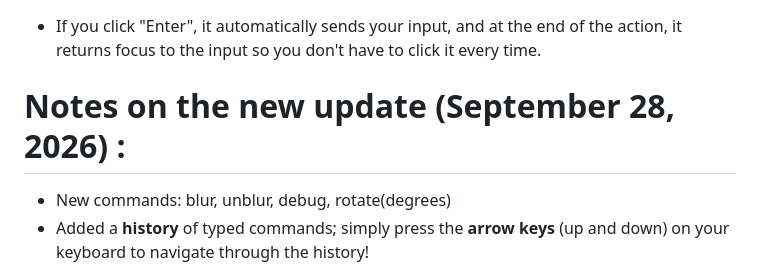
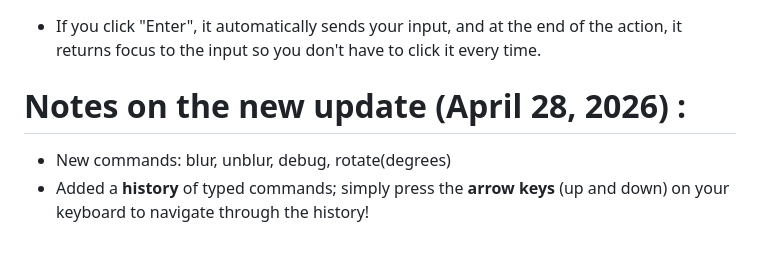
Before and after one commit to BrundevCoder/web-terminal, a Markdown page: README.md, the part around the change. Rendered like a GitHub page; blank space fills up the shorter version.

Commit message:
Update update notes date in README.md

```diff
--- a/README.md
+++ b/README.md
@@ -36,6 +36,6 @@ Basically, the code detects user input and checks if what they typed exists in a
 
 - If you click "Enter", it automatically sends your input, and at the end of the action, it returns focus to the input so you don't have to click it every time.
 
-# Notes on the new update (September 28, 2026) :
+# Notes on the new update (April 28, 2026) :
 - New commands: blur, unblur, debug, rotate(degrees)
 - Added a **history** of typed commands; simply press the **arrow keys** (up and down) on your keyboard to navigate through the history!
```
